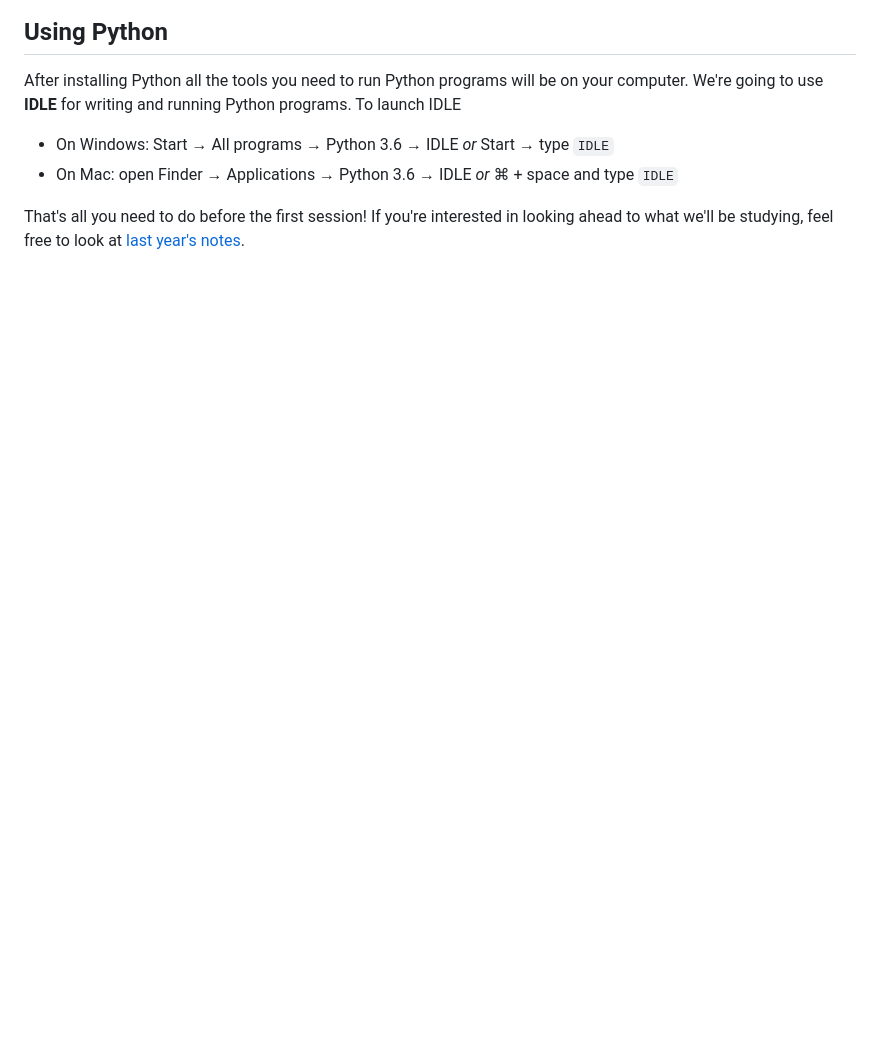
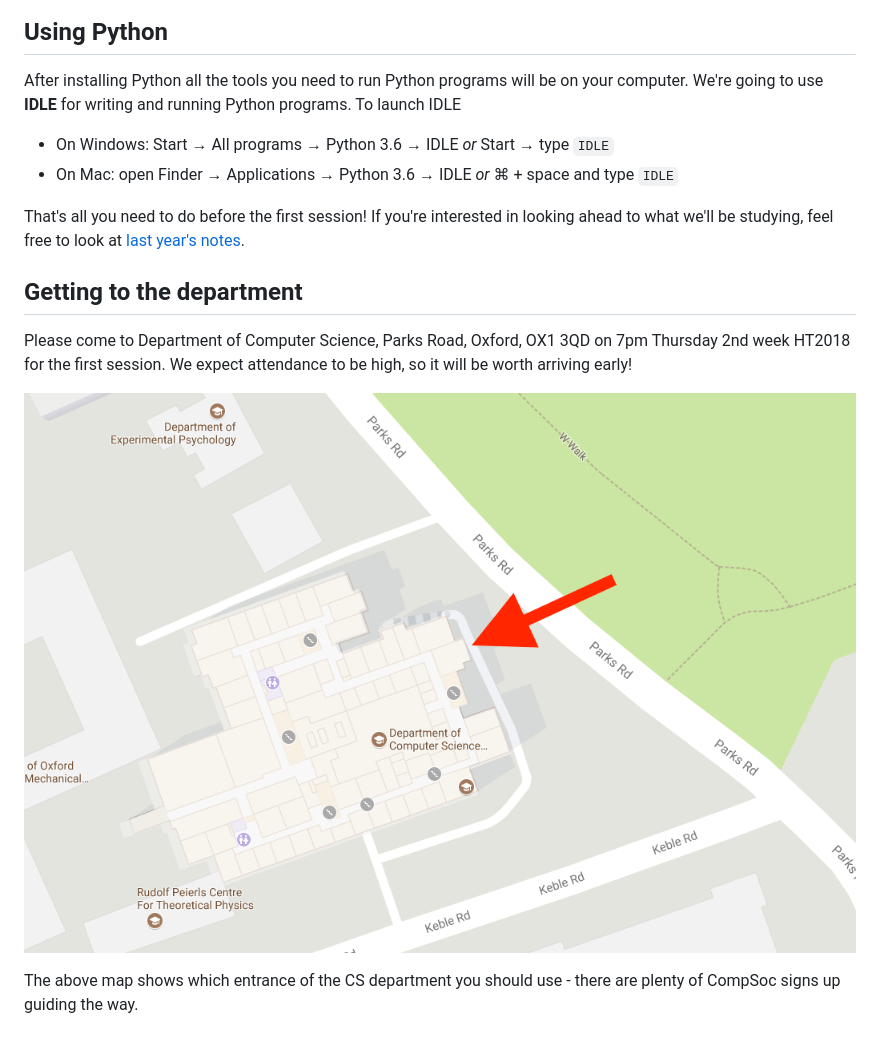
Before and after one commit to oxcompsoc/learntocode, a Markdown page: session0/README.md, the part around the change. Drawn GitHub-style; pictures changed too: session0/map.png (added); blank space fills up the shorter version.

Commit message:
Map

```diff
--- a/session0/README.md
+++ b/session0/README.md
@@ -50,4 +50,15 @@ That's all you need to do before the first session! If you're interested in
 looking ahead to what we'll be studying, feel free to look at [last year's
 notes][session1].
 
+## Getting to the department
+
+Please come to Department of Computer Science, Parks Road, Oxford, OX1 3QD on
+7pm Thursday 2nd week HT2018 for the first session. We expect attendance to be
+high, so it will be worth arriving early!
+
+![Map](map.png)
+
+The above map shows which entrance of the CS department you should use - there
+are plenty of CompSoc signs up guiding the way.
+
 [python]: https://python.org
```
